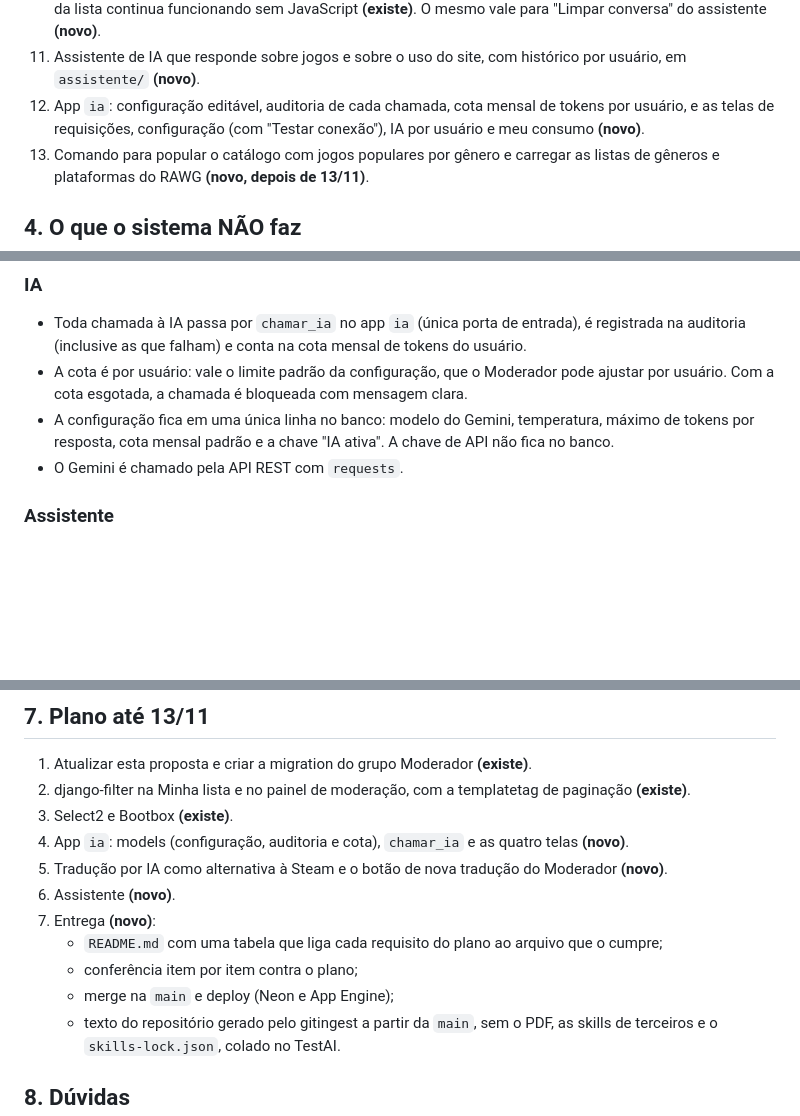
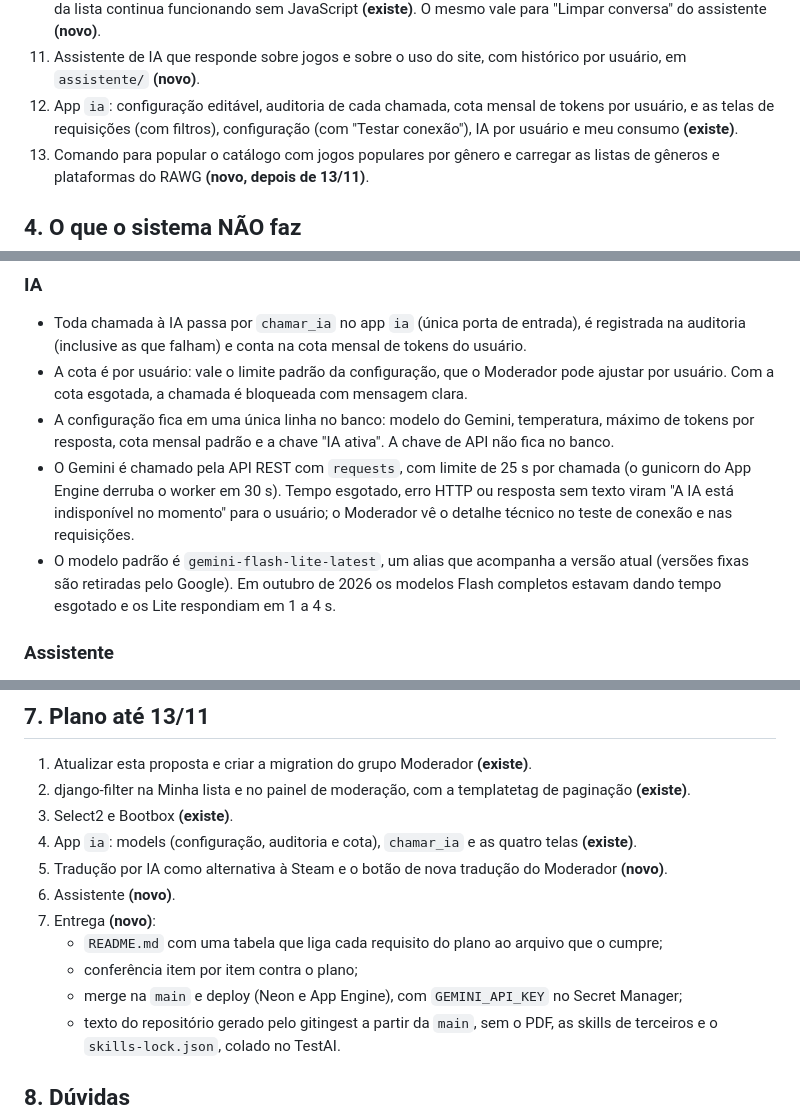
Before and after one commit to luangust4vo/mygameslist, a Markdown page: docs/proposta.md, 3 parts joined by grey strips. Rendered like a GitHub page; blank space fills up the shorter version.

```diff
--- a/docs/proposta.md
+++ b/docs/proposta.md
@@ -34,7 +34,7 @@ O MyGamesList é um site, no estilo do MyAnimeList, em que o jogador monta a sua
 9. Painel de moderação, com filtros por jogo, autor e nota (django-filter) e paginação que preserva os filtros **(existe)**.
 10. Confirmação de remoção da lista e de exclusão de review em modal com Bootbox; a página de confirmação da lista continua funcionando sem JavaScript **(existe)**. O mesmo vale para "Limpar conversa" do assistente **(novo)**.
 11. Assistente de IA que responde sobre jogos e sobre o uso do site, com histórico por usuário, em `assistente/` **(novo)**.
-12. App `ia`: configuração editável, auditoria de cada chamada, cota mensal de tokens por usuário, e as telas de requisições, configuração (com "Testar conexão"), IA por usuário e meu consumo **(novo)**.
+12. App `ia`: configuração editável, auditoria de cada chamada, cota mensal de tokens por usuário, e as telas de requisições (com filtros), configuração (com "Testar conexão"), IA por usuário e meu consumo **(existe)**.
 13. Comando para popular o catálogo com jogos populares por gênero e carregar as listas de gêneros e plataformas do RAWG **(novo, depois de 13/11)**.
 
 ## 4. O que o sistema NÃO faz
@@ -68,7 +68,8 @@ O MyGamesList é um site, no estilo do MyAnimeList, em que o jogador monta a sua
 - Toda chamada à IA passa por `chamar_ia` no app `ia` (única porta de entrada), é registrada na auditoria (inclusive as que falham) e conta na cota mensal de tokens do usuário.
 - A cota é por usuário: vale o limite padrão da configuração, que o Moderador pode ajustar por usuário. Com a cota esgotada, a chamada é bloqueada com mensagem clara.
 - A configuração fica em uma única linha no banco: modelo do Gemini, temperatura, máximo de tokens por resposta, cota mensal padrão e a chave "IA ativa". A chave de API não fica no banco.
-- O Gemini é chamado pela API REST com `requests`.
+- O Gemini é chamado pela API REST com `requests`, com limite de 25 s por chamada (o gunicorn do App Engine derruba o worker em 30 s). Tempo esgotado, erro HTTP ou resposta sem texto viram "A IA está indisponível no momento" para o usuário; o Moderador vê o detalhe técnico no teste de conexão e nas requisições.
+- O modelo padrão é `gemini-flash-lite-latest`, um alias que acompanha a versão atual (versões fixas são retiradas pelo Google). Em outubro de 2026 os modelos Flash completos estavam dando tempo esgotado e os Lite respondiam em 1 a 4 s.
 
 ### Assistente
 - Antes de responder, uma chamada curta de classificação (só a pergunta, sem histórico) decide se a pergunta é sobre jogos ou sobre o uso do site; se não for, a pergunta principal nem é feita. As instruções do `contexto_projeto.md` são a segunda barreira.
@@ -98,13 +99,13 @@ O MyGamesList é um site, no estilo do MyAnimeList, em que o jogador monta a sua
 1. Atualizar esta proposta e criar a migration do grupo Moderador **(existe)**.
 2. django-filter na Minha lista e no painel de moderação, com a templatetag de paginação **(existe)**.
 3. Select2 e Bootbox **(existe)**.
-4. App `ia`: models (configuração, auditoria e cota), `chamar_ia` e as quatro telas **(novo)**.
+4. App `ia`: models (configuração, auditoria e cota), `chamar_ia` e as quatro telas **(existe)**.
 5. Tradução por IA como alternativa à Steam e o botão de nova tradução do Moderador **(novo)**.
 6. Assistente **(novo)**.
 7. Entrega **(novo)**:
    - `README.md` com uma tabela que liga cada requisito do plano ao arquivo que o cumpre;
    - conferência item por item contra o plano;
-   - merge na `main` e deploy (Neon e App Engine);
+   - merge na `main` e deploy (Neon e App Engine), com `GEMINI_API_KEY` no Secret Manager;
    - texto do repositório gerado pelo gitingest a partir da `main`, sem o PDF, as skills de terceiros e o `skills-lock.json`, colado no TestAI.
 
 ## 8. Dúvidas
```
Also changed, not shown: AGENTS.md (+4 -3 lines), 1 other file.
